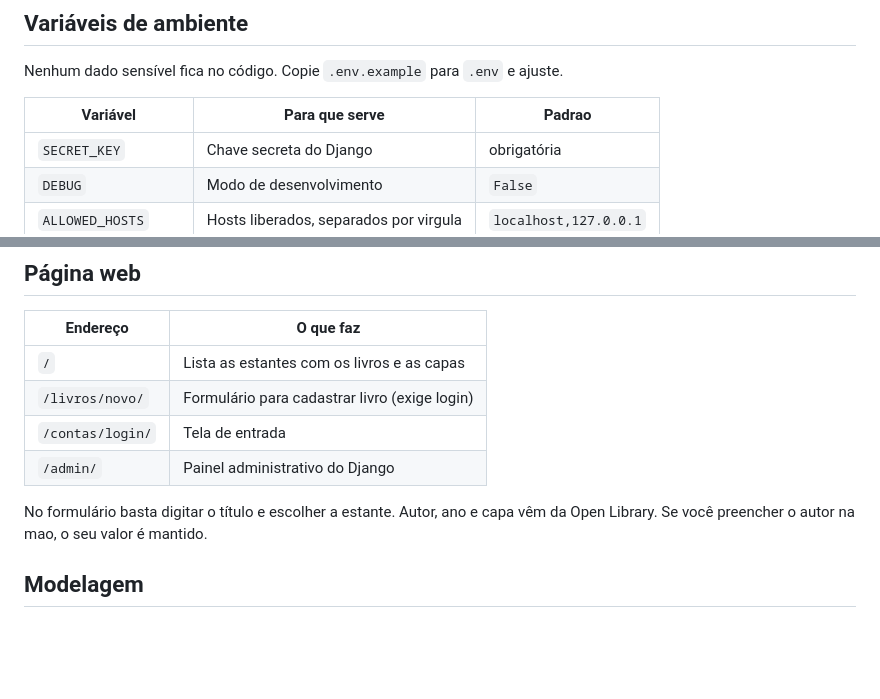
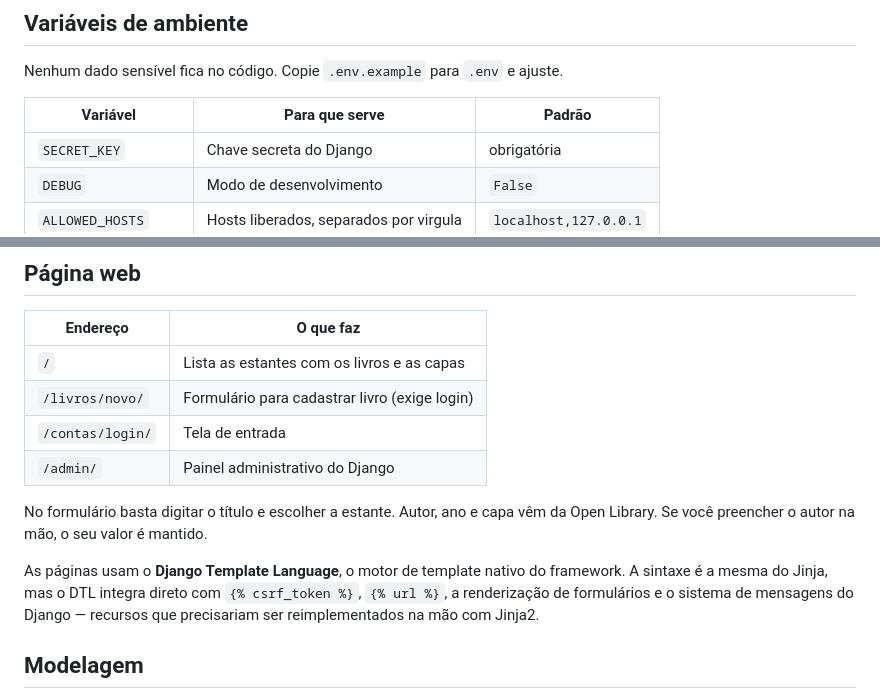
Before and after one commit to PlinioFdev/wsBackendFabricaDeSoftware26.2, a Markdown page: README.md, 2 parts joined by grey strips. Rendered like a GitHub page; blank space fills up the shorter version.

Commit message:
docs: registra a escolha do motor de template e corrige acentos restantes

```diff
--- a/README.md
+++ b/README.md
@@ -72,7 +72,7 @@ python manage.py runserver
 
 Nenhum dado sensível fica no código. Copie `.env.example` para `.env` e ajuste.
 
-| Variável | Para que serve | Padrao |
+| Variável | Para que serve | Padrão |
 |---|---|---|
 | `SECRET_KEY` | Chave secreta do Django | obrigatória |
 | `DEBUG` | Modo de desenvolvimento | `False` |
@@ -105,7 +105,13 @@ python -c "from django.core.management.utils import get_random_secret_key; print
 | `/admin/` | Painel administrativo do Django |
 
 No formulário basta digitar o título e escolher a estante. Autor, ano e capa vêm
-da Open Library. Se você preencher o autor na mao, o seu valor é mantido.
+da Open Library. Se você preencher o autor na mão, o seu valor é mantido.
+
+As páginas usam o **Django Template Language**, o motor de template nativo do
+framework. A sintaxe é a mesma do Jinja, mas o DTL integra direto com
+`{% csrf_token %}`, `{% url %}`, a renderização de formulários e o sistema de
+mensagens do Django — recursos que precisariam ser reimplementados na mão com
+Jinja2.
 
 ## Modelagem
 
```
